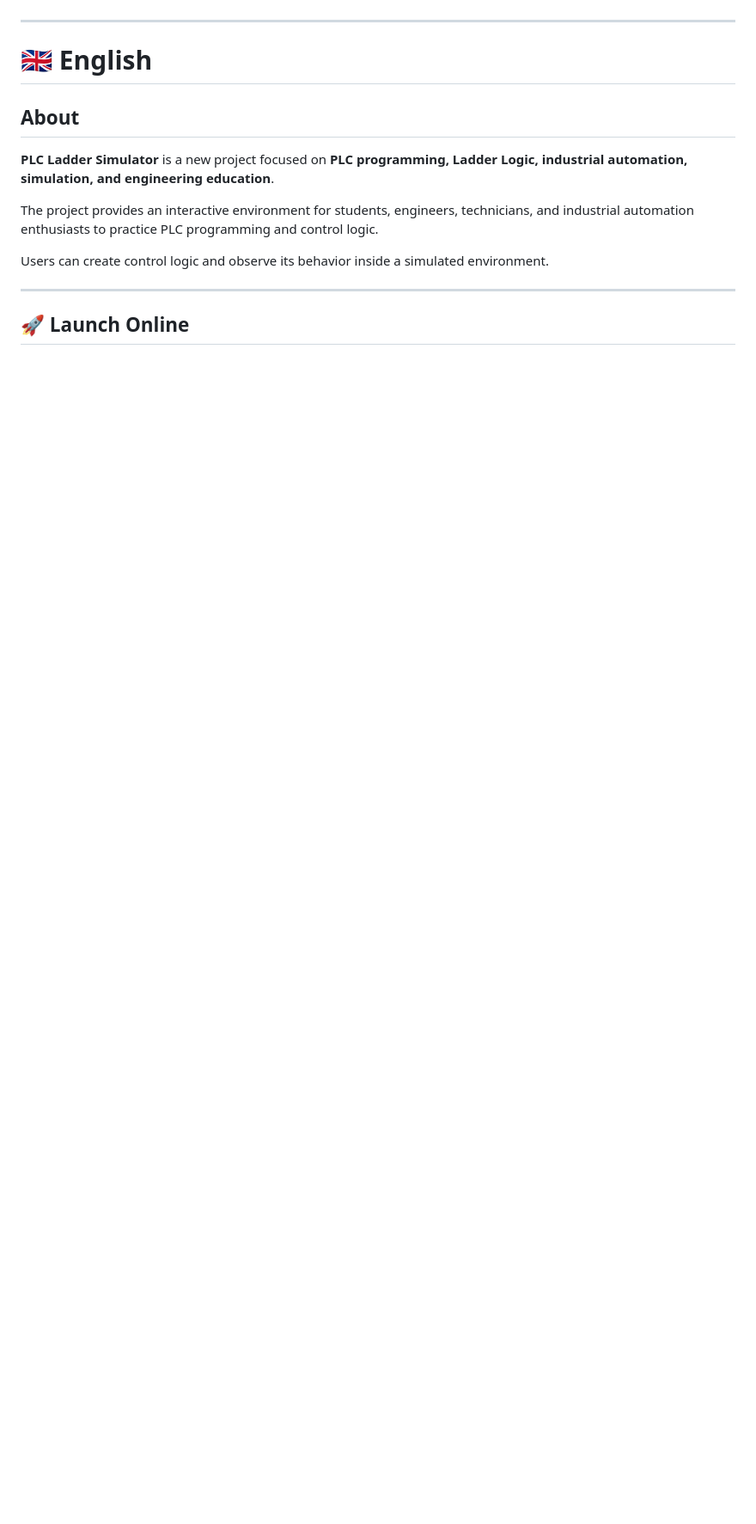
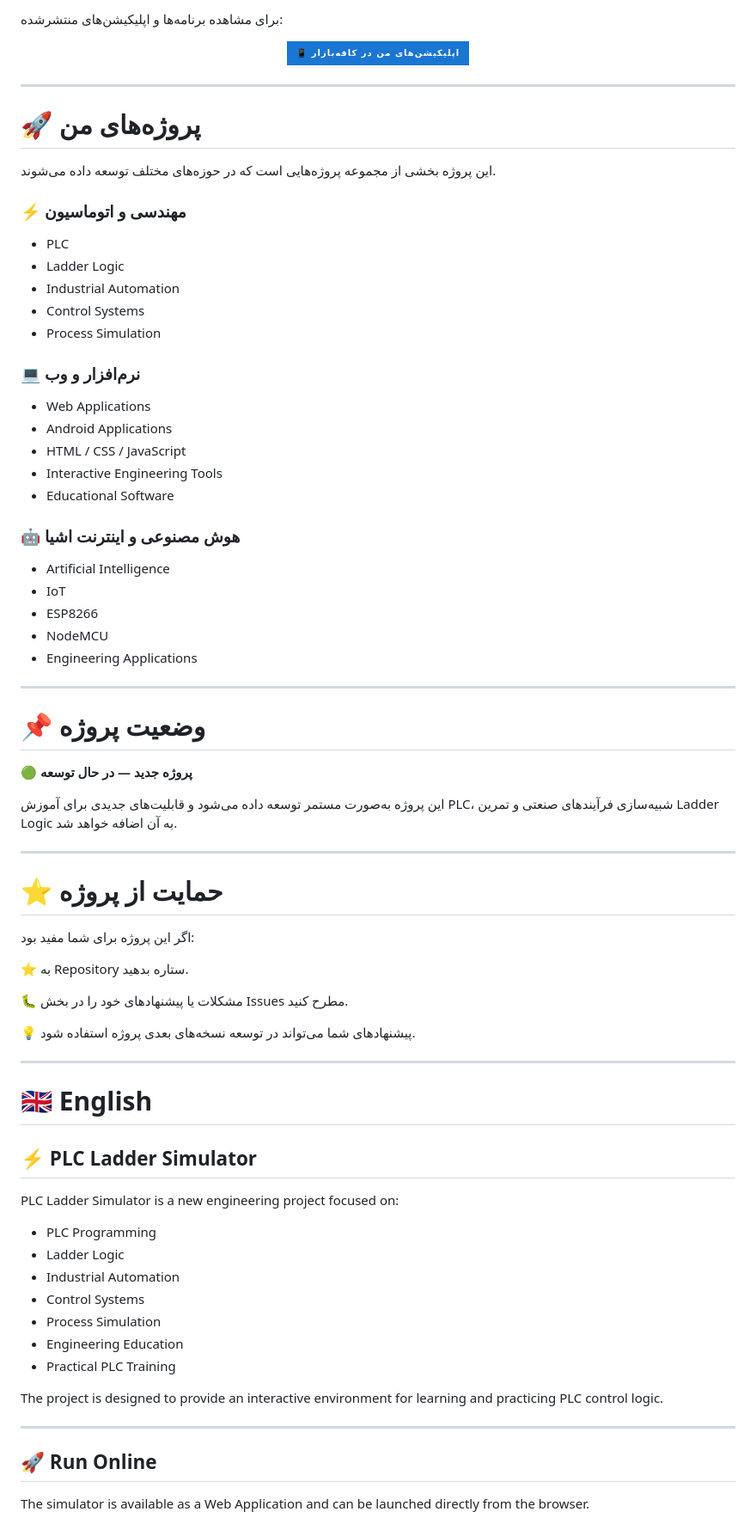
Before and after one commit to Amirhossein-rezaeian/PLC-Ladder-Simulator, a Markdown page: README.md, the part around one of its changes. Shown at 86% size. Drawn GitHub-style; badges without logos; blank space fills up the shorter version.

```diff
--- a/README.md
+++ b/README.md
@@ -129,19 +179,82 @@
+برای مشاهده برنامه‌ها و اپلیکیشن‌های منتشرشده:
+
+<p align="center">
+<a href="https://cafebazaar.ir/">
+<img src="https://img.shields.io/badge/📱%20اپلیکیشن‌های%20من%20در%20کافه‌بازار-1976D2?style=for-the-badge&logo=android&logoColor=white" height="55">
+</a>
+</p>
+
+---
+
+# 🚀 پروژه‌های من
+
+این پروژه بخشی از مجموعه پروژه‌هایی است که در حوزه‌های مختلف توسعه داده می‌شوند.
+
+### ⚡ مهندسی و اتوماسیون
+
+* PLC
+* Ladder Logic
+* Industrial Automation
+* Control Systems
+* Process Simulation
+
+### 💻 نرم‌افزار و وب
+
+* Web Applications
+* Android Applications
+* HTML / CSS / JavaScript
+* Interactive Engineering Tools
+* Educational Software
+
+### 🤖 هوش مصنوعی و اینترنت اشیا
+
+* Artificial Intelligence
+* IoT
+* ESP8266
+* NodeMCU
+* Engineering Applications
+
+---
+
+# 📌 وضعیت پروژه
+
+🟢 **پروژه جدید — در حال توسعه**
+
+این پروژه به‌صورت مستمر توسعه داده می‌شود و قابلیت‌های جدیدی برای آموزش PLC، شبیه‌سازی فرآیندهای صنعتی و تمرین Ladder Logic به آن اضافه خواهد شد.
+
+---
+
+# ⭐ حمایت از پروژه
+
+اگر این پروژه برای شما مفید بود:
+
+⭐ به Repository ستاره بدهید.
+
+🐛 مشکلات یا پیشنهادهای خود را در بخش Issues مطرح کنید.
+
+💡 پیشنهادهای شما می‌تواند در توسعه نسخه‌های بعدی پروژه استفاده شود.
 
 ---
 
 # 🇬🇧 English
 
-## About
+## ⚡ PLC Ladder Simulator
 
-**PLC Ladder Simulator** is a new project focused on **PLC programming, Ladder Logic, industrial automation, simulation, and engineering education**.
+PLC Ladder Simulator is a new engineering project focused on:
 
-The project provides an interactive environment for students, engineers, technicians, and industrial automation enthusiasts to practice PLC programming and control logic.
+* PLC Programming
+* Ladder Logic
+* Industrial Automation
+* Control Systems
+* Process Simulation
+* Engineering Education
+* Practical PLC Training
 
-Users can create control logic and observe its behavior inside a simulated environment.
+The project is designed to provide an interactive environment for learning and practicing PLC control logic.
 
 ---
 
-## 🚀 Launch Online
+## 🚀 Run Online
 
-<div align="center">
+The simulator is available as a Web Application and can be launched directly from the browser.
 
```
Also changed, not shown: other parts of README.md (+172 -144 lines).
